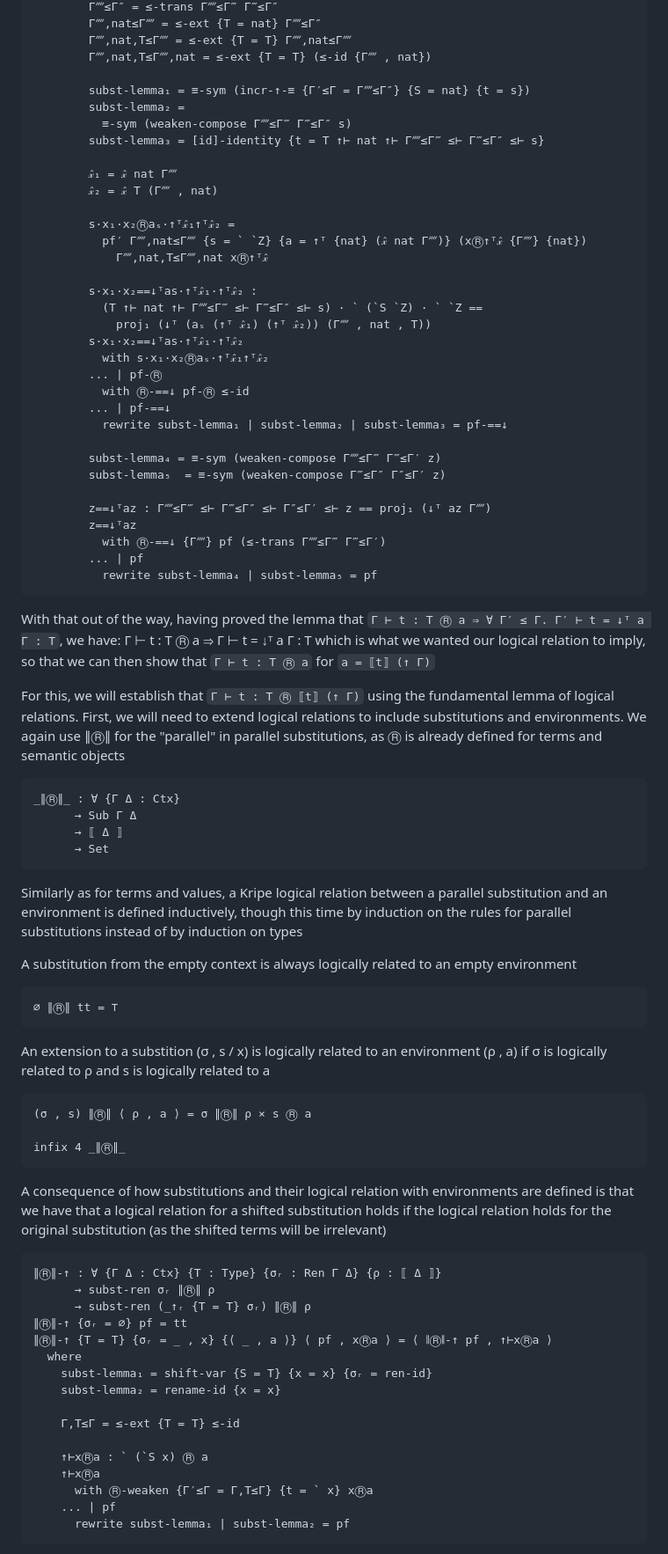
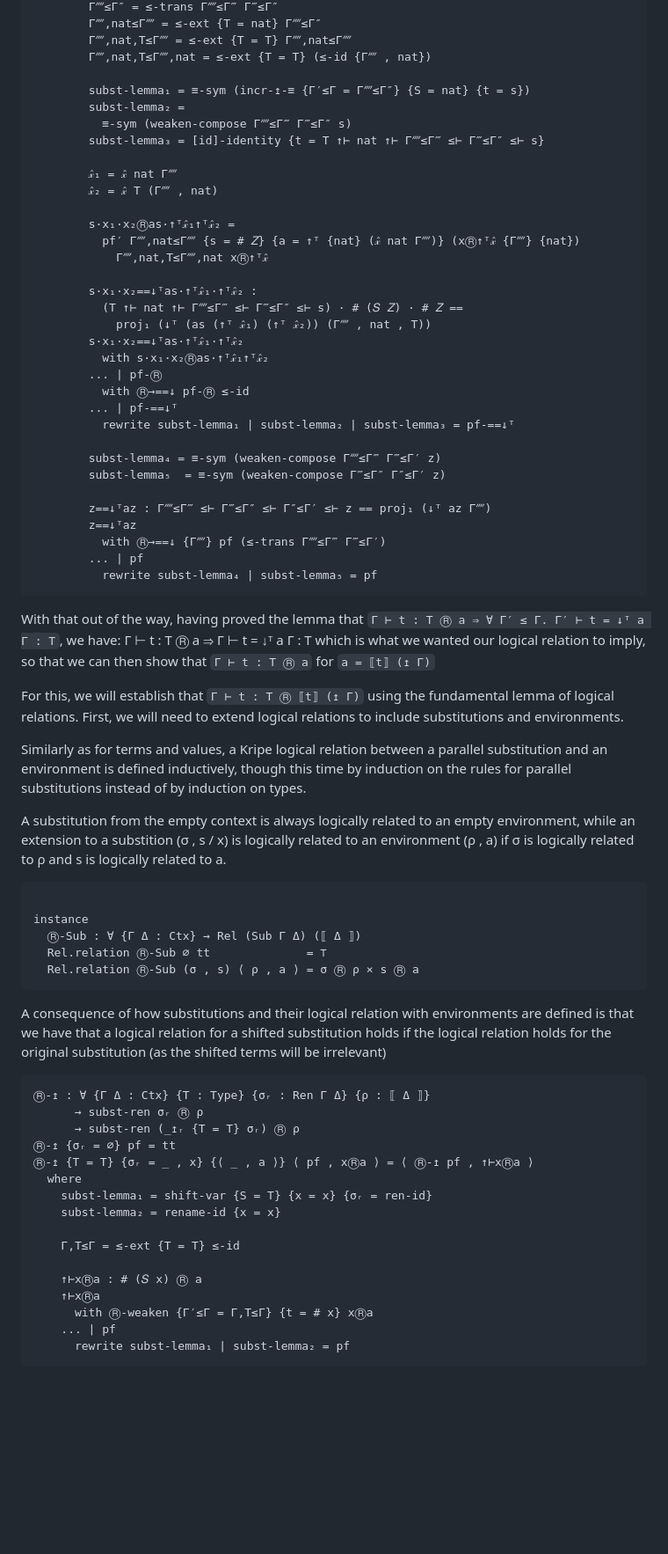
Before and after one commit to emmanueljs1/nbe, a Markdown page: NbE.lagda.md, the part around the change printed below. Shown: that part at 88% size. Drawn GitHub-style; blank space fills up the shorter version.

````diff
--- a/NbE.lagda.md
+++ b/NbE.lagda.md
@@ -1883,7 +1934,7 @@ recⓇ⟦rec⟧ {_} {T} Γ′≤Γ {z} {az} pf Γ″≤Γ′ {s} {aₛ} pf′ {
         Γ⁗,nat,T≤Γ⁗ = ≤-ext {T = T} Γ⁗,nat≤Γ⁗
         Γ⁗,nat,T≤Γ⁗,nat = ≤-ext {T = T} (≤-id {Γ⁗ , nat})
 
-        subst-lemma₁ = ≡-sym (incr-↑-≡ {Γ′≤Γ = Γ⁗≤Γ″} {S = nat} {t = s})
+        subst-lemma₁ = ≡-sym (incr-↥-≡ {Γ′≤Γ = Γ⁗≤Γ″} {S = nat} {t = s})
         subst-lemma₂ =
           ≡-sym (weaken-compose Γ⁗≤Γ‴ Γ‴≤Γ″ s)
         subst-lemma₃ = [id]-identity {t = T ↑⊢ nat ↑⊢ Γ⁗≤Γ‴ ≤⊢ Γ‴≤Γ″ ≤⊢ s}
@@ -1891,26 +1942,26 @@ recⓇ⟦rec⟧ {_} {T} Γ′≤Γ {z} {az} pf Γ″≤Γ′ {s} {aₛ} pf′ {
         𝓍̂₁ = 𝓍̂ nat Γ⁗
         𝓍̂₂ = 𝓍̂ T (Γ⁗ , nat)
 
-        s·x₁·x₂Ⓡaₛ·↑ᵀ𝓍̂₁↑ᵀ𝓍̂₂ =
-          pf′ Γ⁗,nat≤Γ⁗ {s = ` `Z} {a = ↑ᵀ {nat} (𝓍̂ nat Γ⁗)} (xⓇ↑ᵀ𝓍̂ {Γ⁗} {nat})
+        s·x₁·x₂Ⓡas·↑ᵀ𝓍̂₁↑ᵀ𝓍̂₂ =
+          pf′ Γ⁗,nat≤Γ⁗ {s = # 𝑍} {a = ↑ᵀ {nat} (𝓍̂ nat Γ⁗)} (xⓇ↑ᵀ𝓍̂ {Γ⁗} {nat})
             Γ⁗,nat,T≤Γ⁗,nat xⓇ↑ᵀ𝓍̂
 
         s·x₁·x₂==↓ᵀas·↑ᵀ𝓍̂₁·↑ᵀ𝓍̂₂ :
-          (T ↑⊢ nat ↑⊢ Γ⁗≤Γ‴ ≤⊢ Γ‴≤Γ″ ≤⊢ s) · ` (`S `Z) · ` `Z ==
-            proj₁ (↓ᵀ (aₛ (↑ᵀ 𝓍̂₁) (↑ᵀ 𝓍̂₂)) (Γ⁗ , nat , T))
+          (T ↑⊢ nat ↑⊢ Γ⁗≤Γ‴ ≤⊢ Γ‴≤Γ″ ≤⊢ s) · # (𝑆 𝑍) · # 𝑍 ==
+            proj₁ (↓ᵀ (as (↑ᵀ 𝓍̂₁) (↑ᵀ 𝓍̂₂)) (Γ⁗ , nat , T))
         s·x₁·x₂==↓ᵀas·↑ᵀ𝓍̂₁·↑ᵀ𝓍̂₂
-          with s·x₁·x₂Ⓡaₛ·↑ᵀ𝓍̂₁↑ᵀ𝓍̂₂
+          with s·x₁·x₂Ⓡas·↑ᵀ𝓍̂₁↑ᵀ𝓍̂₂
         ... | pf-Ⓡ
-          with Ⓡ-==↓ pf-Ⓡ ≤-id
-        ... | pf-==↓
-          rewrite subst-lemma₁ | subst-lemma₂ | subst-lemma₃ = pf-==↓
+          with Ⓡ→==↓ pf-Ⓡ ≤-id
+        ... | pf-==↓ᵀ
+          rewrite subst-lemma₁ | subst-lemma₂ | subst-lemma₃ = pf-==↓ᵀ
 
         subst-lemma₄ = ≡-sym (weaken-compose Γ⁗≤Γ‴ Γ‴≤Γ′ z)
         subst-lemma₅  = ≡-sym (weaken-compose Γ‴≤Γ″ Γ″≤Γ′ z)
 
         z==↓ᵀaz : Γ⁗≤Γ‴ ≤⊢ Γ‴≤Γ″ ≤⊢ Γ″≤Γ′ ≤⊢ z == proj₁ (↓ᵀ az Γ⁗)
         z==↓ᵀaz
-          with Ⓡ-==↓ {Γ⁗} pf (≤-trans Γ⁗≤Γ‴ Γ‴≤Γ′)
+          with Ⓡ→==↓ {Γ⁗} pf (≤-trans Γ⁗≤Γ‴ Γ‴≤Γ′)
         ... | pf
           rewrite subst-lemma₄ | subst-lemma₅ = pf
 ```
@@ -1919,40 +1970,31 @@ With that out of the way, having proved the lemma that
 `Γ ⊢ t : T Ⓡ a ⇒ ∀ Γ′ ≤ Γ. Γ′ ⊢ t = ↓ᵀ a Γ : T`, we have:
     Γ ⊢ t : T Ⓡ a ⇒ Γ ⊢ t = ↓ᵀ a Γ : T
 which is what we wanted our logical relation to imply,
-so that we can then show that `Γ ⊢ t : T Ⓡ a` for `a = ⟦t⟧ (↑ Γ)`
-
-For this, we will establish that `Γ ⊢ t : T Ⓡ ⟦t⟧ (↑ Γ)`
+so that we can then show that `Γ ⊢ t : T Ⓡ a` for `a = ⟦t⟧ (↥ Γ)`
+
+For this, we will establish that `Γ ⊢ t : T Ⓡ ⟦t⟧ (↥ Γ)`
 using the fundamental lemma of logical relations. First,
 we will need to extend logical relations to include
-substitutions and environments. We again use ∥Ⓡ∥ for
-the "parallel" in parallel substitutions, as Ⓡ is
-already defined for terms and semantic objects
-```agda
-_∥Ⓡ∥_ : ∀ {Γ Δ : Ctx}
-      → Sub Γ Δ
-      → ⟦ Δ ⟧
-      → Set
-```
+substitutions and environments.
 
 Similarly as for terms and values, a Kripe logical
 relation between a parallel substitution and an
 environment is defined inductively, though this time
 by induction on the rules for parallel substitutions
-instead of by induction on types
+instead of by induction on types.
 
 A substitution from the empty context is always
-logically related to an empty environment
-```agda
-∅ ∥Ⓡ∥ tt = ⊤
-```
-
-An extension to a substition (σ , s / x) is logically
+logically related to an empty environment, while
+an extension to a substition (σ , s / x) is logically
 related to an environment (ρ , a) if σ is logically
-related to ρ and s is logically related to a
-```agda
-(σ , s) ∥Ⓡ∥ ⟨ ρ , a ⟩ = σ ∥Ⓡ∥ ρ × s Ⓡ a
-
-infix 4 _∥Ⓡ∥_
+related to ρ and s is logically related to a.
+
+```agda
+
+instance
+  Ⓡ-Sub : ∀ {Γ Δ : Ctx} → Rel (Sub Γ Δ) (⟦ Δ ⟧)
+  Rel.relation Ⓡ-Sub ∅ tt              = ⊤
+  Rel.relation Ⓡ-Sub (σ , s) ⟨ ρ , a ⟩ = σ Ⓡ ρ × s Ⓡ a
 ```
 
 A consequence of how substitutions and their logical
@@ -1960,21 +2002,22 @@ relation with environments are defined is that we
 have that a logical relation for a shifted substitution
 holds if the logical relation holds for the original
 substitution (as the shifted terms will be irrelevant)
-```agda
-∥Ⓡ∥-↑ : ∀ {Γ Δ : Ctx} {T : Type} {σᵣ : Ren Γ Δ} {ρ : ⟦ Δ ⟧}
-      → subst-ren σᵣ ∥Ⓡ∥ ρ
-      → subst-ren (_↑ᵣ {T = T} σᵣ) ∥Ⓡ∥ ρ
-∥Ⓡ∥-↑ {σᵣ = ∅} pf = tt
-∥Ⓡ∥-↑ {T = T} {σᵣ = _ , x} {⟨ _ , a ⟩} ⟨ pf , xⓇa ⟩ = ⟨ ∥Ⓡ∥-↑ pf , ↑⊢xⓇa ⟩
+
+```agda
+Ⓡ-↥ : ∀ {Γ Δ : Ctx} {T : Type} {σᵣ : Ren Γ Δ} {ρ : ⟦ Δ ⟧}
+      → subst-ren σᵣ Ⓡ ρ
+      → subst-ren (_↥ᵣ {T = T} σᵣ) Ⓡ ρ
+Ⓡ-↥ {σᵣ = ∅} pf = tt
+Ⓡ-↥ {T = T} {σᵣ = _ , x} {⟨ _ , a ⟩} ⟨ pf , xⓇa ⟩ = ⟨ Ⓡ-↥ pf , ↑⊢xⓇa ⟩
   where
     subst-lemma₁ = shift-var {S = T} {x = x} {σᵣ = ren-id}
     subst-lemma₂ = rename-id {x = x}
 
     Γ,T≤Γ = ≤-ext {T = T} ≤-id
 
-    ↑⊢xⓇa : ` (`S x) Ⓡ a
+    ↑⊢xⓇa : # (𝑆 x) Ⓡ a
     ↑⊢xⓇa
-      with Ⓡ-weaken {Γ′≤Γ = Γ,T≤Γ} {t = ` x} xⓇa
+      with Ⓡ-weaken {Γ′≤Γ = Γ,T≤Γ} {t = # x} xⓇa
     ... | pf
       rewrite subst-lemma₁ | subst-lemma₂ = pf
 ```
````
Also changed, not shown: other parts of NbE.lagda.md (+340 -214 lines).
